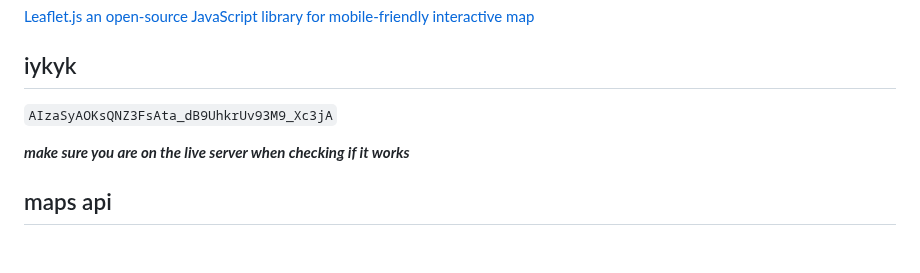
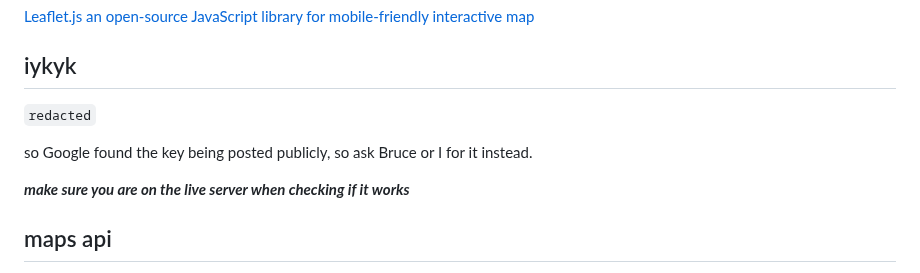
Before and after one commit to ngyvc/412-500-va-web5, a Markdown page: demos-24/README.md, the part around the change. Drawn GitHub-style; blank space fills up the shorter version.

Commit message:
remove iykyk

```diff
--- a/demos-24/README.md
+++ b/demos-24/README.md
@@ -6,7 +6,9 @@
 
 ## iykyk
 
-`AIzaSyAOKsQNZ3FsAta_dB9UhkrUv93M9_Xc3jA`
+`redacted`
+
+so Google found the key being posted publicly, so ask Bruce or I for it instead.
 
 ***make sure you are on the live server when checking if it works***
 
```
